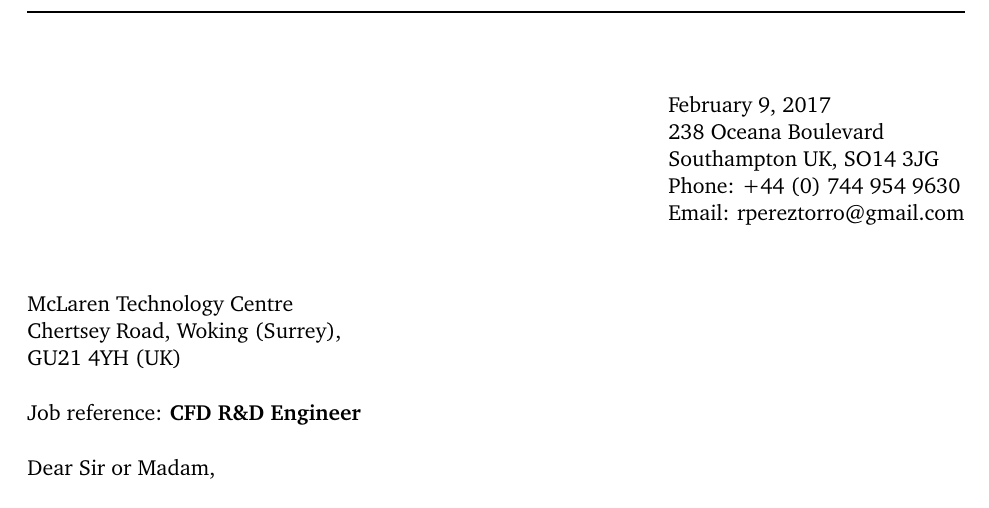
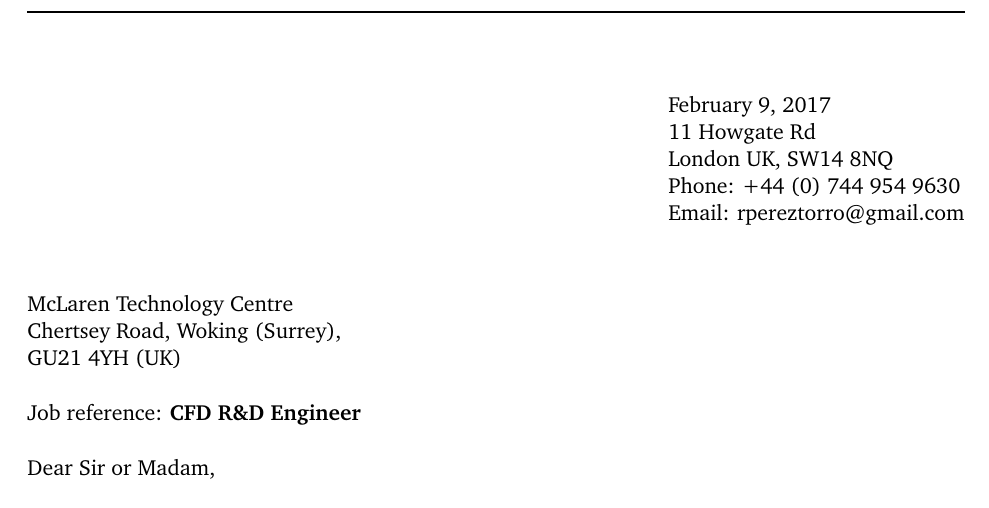
Before and after one commit to rpt1g12/cv, a LaTeX document (RPerezTorro_CoverLetter.tex): part of the page, cut so that both start at the same text. Compiled offline with pdfLaTeX.

```diff
--- a/RPerezTorro_CoverLetter.tex
+++ b/RPerezTorro_CoverLetter.tex
@@ -37,8 +37,8 @@
 \addrfrom{
 %\vspace{-15pt}
 \today\\ % Date
-238 Oceana Boulevard \\ % Address
-Southampton UK, SO14 3JG
+11 Howgate Rd \\ % Address
+London UK, SW14 8NQ
 }
 
 \phonefrom{+44 (0) 744 954 9630} % Phone number
```
